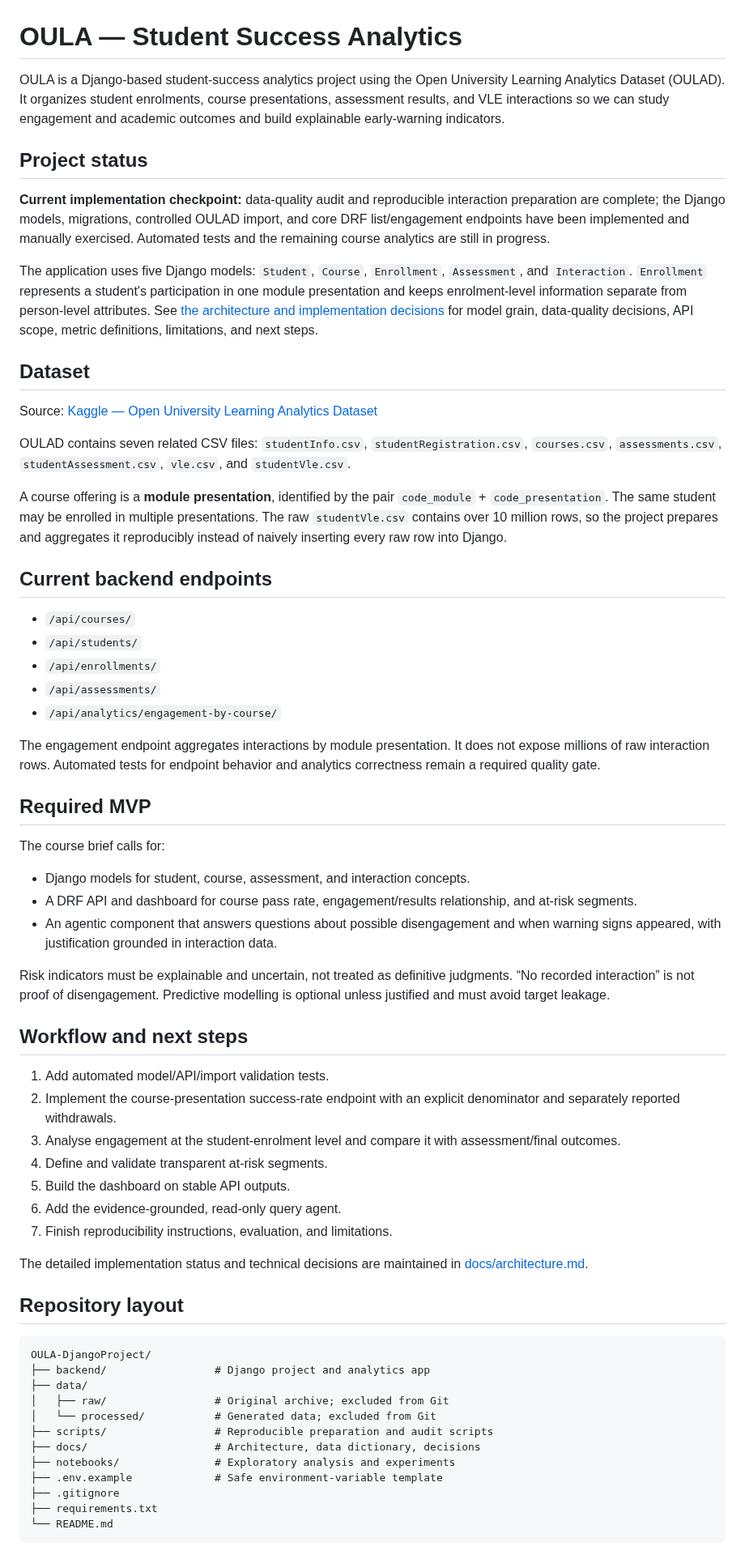
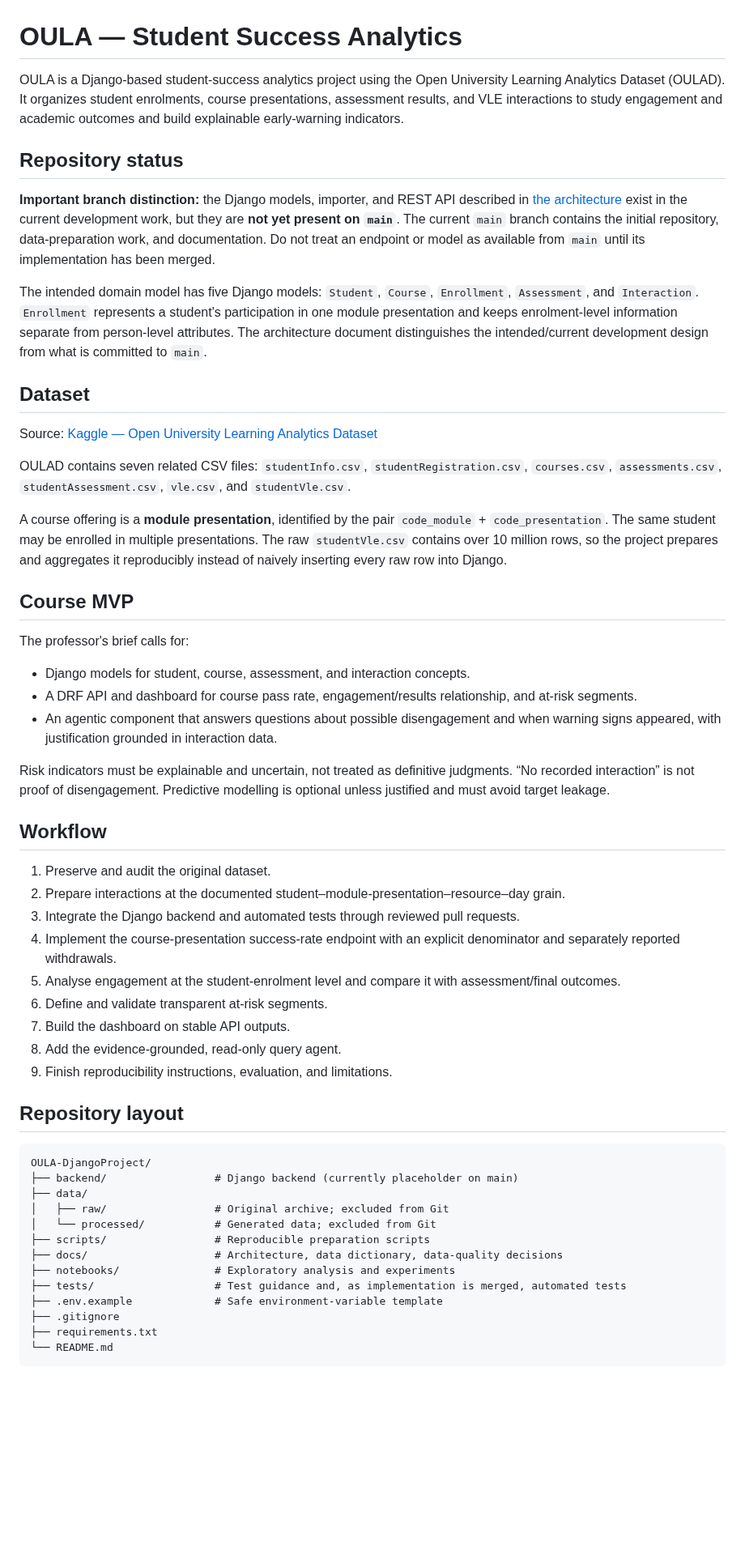
Before and after one commit to RosAI-27/OULA-DjangoProject, a Markdown page: README.md, the part around the change. Shown at 81% size. GitHub-like rendering; blank space fills up the shorter version.

Commit message:
docs: reconcile README.md with audited project state

````diff
--- a/README.md
+++ b/README.md
@@ -1,12 +1,12 @@
 # OULA — Student Success Analytics
 
-OULA is a Django-based student-success analytics project using the Open University Learning Analytics Dataset (OULAD). It organizes student enrolments, course presentations, assessment results, and VLE interactions so we can study engagement and academic outcomes and build explainable early-warning indicators.
+OULA is a Django-based student-success analytics project using the Open University Learning Analytics Dataset (OULAD). It organizes student enrolments, course presentations, assessment results, and VLE interactions to study engagement and academic outcomes and build explainable early-warning indicators.
 
-## Project status
+## Repository status
 
-**Current implementation checkpoint:** data-quality audit and reproducible interaction preparation are complete; the Django models, migrations, controlled OULAD import, and core DRF list/engagement endpoints have been implemented and manually exercised. Automated tests and the remaining course analytics are still in progress.
+**Important branch distinction:** the Django models, importer, and REST API described in [the architecture](docs/architecture.md) exist in the current development work, but they are **not yet present on `main`**. The current `main` branch contains the initial repository, data-preparation work, and documentation. Do not treat an endpoint or model as available from `main` until its implementation has been merged.
 
-The application uses five Django models: `Student`, `Course`, `Enrollment`, `Assessment`, and `Interaction`. `Enrollment` represents a student's participation in one module presentation and keeps enrolment-level information separate from person-level attributes. See [the architecture and implementation decisions](docs/architecture.md) for model grain, data-quality decisions, API scope, metric definitions, limitations, and next steps.
+The intended domain model has five Django models: `Student`, `Course`, `Enrollment`, `Assessment`, and `Interaction`. `Enrollment` represents a student's participation in one module presentation and keeps enrolment-level information separate from person-level attributes. The architecture document distinguishes the intended/current development design from what is committed to `main`.
 
 ## Dataset
 
@@ -16,48 +16,39 @@ OULAD contains seven related CSV files: `studentInfo.csv`, `studentRegistration.
 
 A course offering is a **module presentation**, identified by the pair `code_module` + `code_presentation`. The same student may be enrolled in multiple presentations. The raw `studentVle.csv` contains over 10 million rows, so the project prepares and aggregates it reproducibly instead of naively inserting every raw row into Django.
 
-## Current backend endpoints
+## Course MVP
 
-- `/api/courses/`
-- `/api/students/`
-- `/api/enrollments/`
-- `/api/assessments/`
-- `/api/analytics/engagement-by-course/`
-
-The engagement endpoint aggregates interactions by module presentation. It does not expose millions of raw interaction rows. Automated tests for endpoint behavior and analytics correctness remain a required quality gate.
-
-## Required MVP
-
-The course brief calls for:
+The professor's brief calls for:
 - Django models for student, course, assessment, and interaction concepts.
 - A DRF API and dashboard for course pass rate, engagement/results relationship, and at-risk segments.
 - An agentic component that answers questions about possible disengagement and when warning signs appeared, with justification grounded in interaction data.
 
 Risk indicators must be explainable and uncertain, not treated as definitive judgments. “No recorded interaction” is not proof of disengagement. Predictive modelling is optional unless justified and must avoid target leakage.
 
-## Workflow and next steps
+## Workflow
 
-1. Add automated model/API/import validation tests.
-2. Implement the course-presentation success-rate endpoint with an explicit denominator and separately reported withdrawals.
-3. Analyse engagement at the student-enrolment level and compare it with assessment/final outcomes.
-4. Define and validate transparent at-risk segments.
-5. Build the dashboard on stable API outputs.
-6. Add the evidence-grounded, read-only query agent.
-7. Finish reproducibility instructions, evaluation, and limitations.
-
-The detailed implementation status and technical decisions are maintained in [docs/architecture.md](docs/architecture.md).
+1. Preserve and audit the original dataset.
+2. Prepare interactions at the documented student–module-presentation–resource–day grain.
+3. Integrate the Django backend and automated tests through reviewed pull requests.
+4. Implement the course-presentation success-rate endpoint with an explicit denominator and separately reported withdrawals.
+5. Analyse engagement at the student-enrolment level and compare it with assessment/final outcomes.
+6. Define and validate transparent at-risk segments.
+7. Build the dashboard on stable API outputs.
+8. Add the evidence-grounded, read-only query agent.
+9. Finish reproducibility instructions, evaluation, and limitations.
 
 ## Repository layout
 
 ```text
 OULA-DjangoProject/
-├── backend/                 # Django project and analytics app
+├── backend/                 # Django backend (currently placeholder on main)
 ├── data/
 │   ├── raw/                 # Original archive; excluded from Git
 │   └── processed/           # Generated data; excluded from Git
-├── scripts/                 # Reproducible preparation and audit scripts
-├── docs/                    # Architecture, data dictionary, decisions
+├── scripts/                 # Reproducible preparation scripts
+├── docs/                    # Architecture, data dictionary, data-quality decisions
 ├── notebooks/               # Exploratory analysis and experiments
+├── tests/                   # Test guidance and, as implementation is merged, automated tests
 ├── .env.example             # Safe environment-variable template
 ├── .gitignore
 ├── requirements.txt
````
